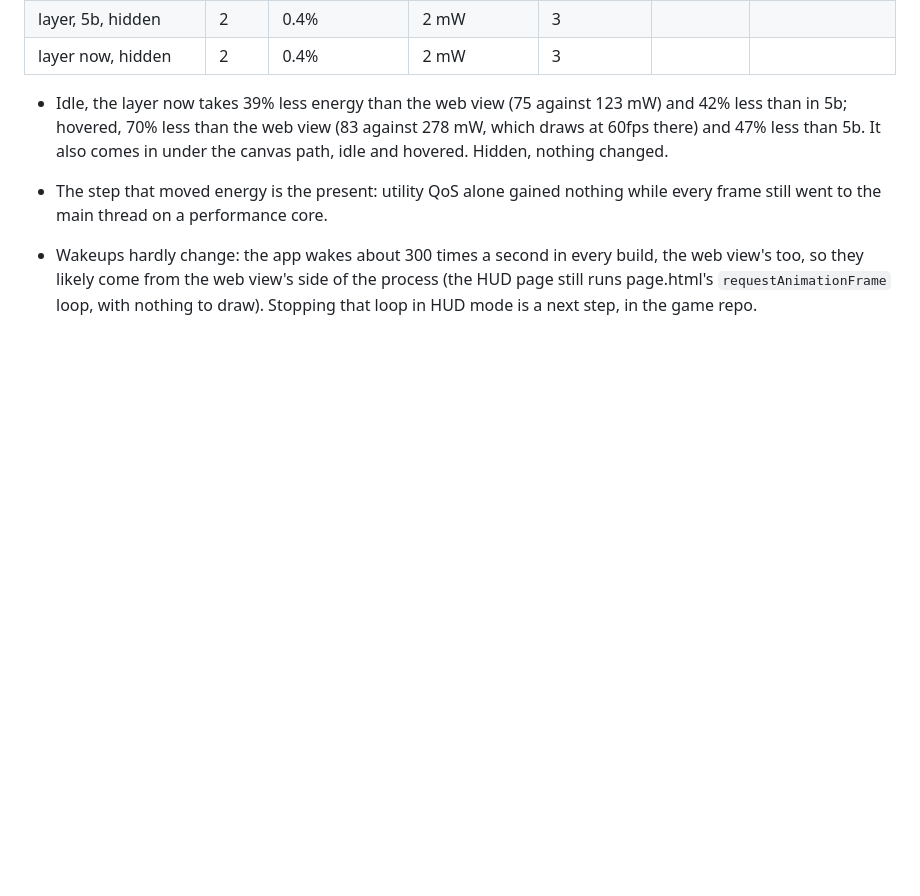
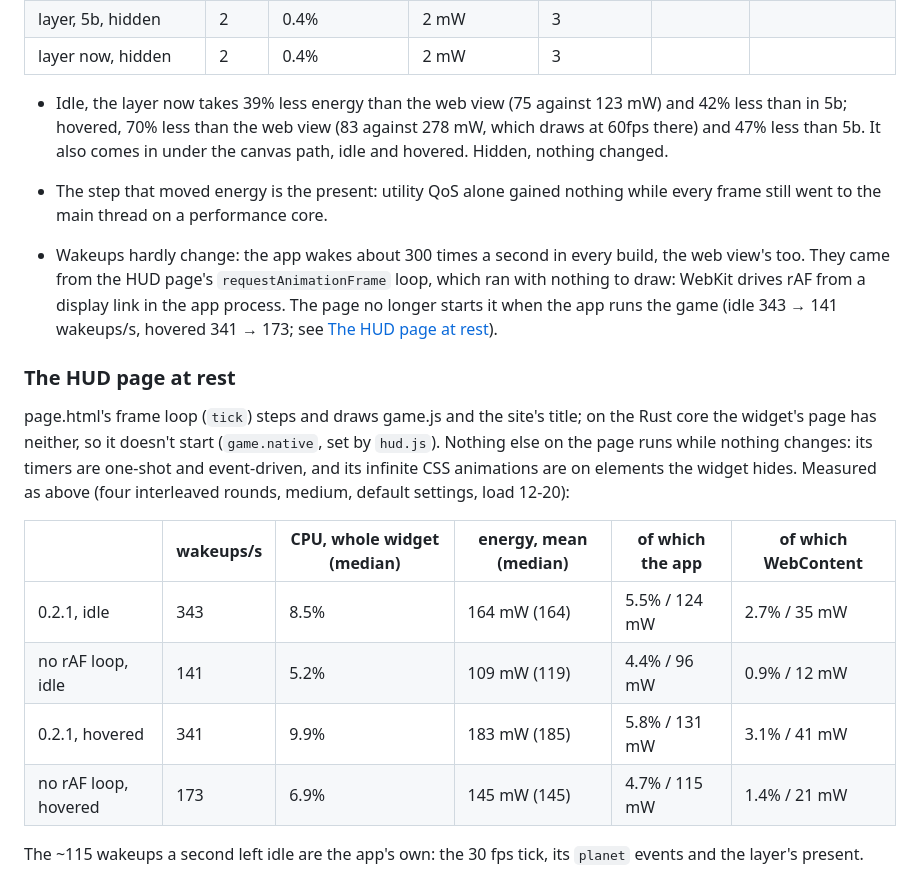
Before and after one commit to highskore/idle-fighterz-widget, a Markdown page: NATIVE.md, the part around the change. GitHub-like rendering; blank space fills up the shorter version.

Commit message:
chore(game): bump for no requestAnimationFrame loop on the HUD page

```diff
--- a/NATIVE.md
+++ b/NATIVE.md
@@ -164,4 +164,17 @@ What each step bought (release builds, medium, default settings, measured as in
 - Idle, the layer now takes 39% less energy than the web view (75 against 123 mW) and 42% less than in 5b; hovered, 70% less than the web view (83 against 278 mW, which draws at 60fps there) and 47% less than 5b. It also comes in under the canvas path, idle and hovered. Hidden, nothing changed.
 
 - The step that moved energy is the present: utility QoS alone gained nothing while every frame still went to the main thread on a performance core.
-- Wakeups hardly change: the app wakes about 300 times a second in every build, the web view's too, so they likely come from the web view's side of the process (the HUD page still runs page.html's `requestAnimationFrame` loop, with nothing to draw). Stopping that loop in HUD mode is a next step, in the game repo.
+- Wakeups hardly change: the app wakes about 300 times a second in every build, the web view's too. They came from the HUD page's `requestAnimationFrame` loop, which ran with nothing to draw: WebKit drives rAF from a display link in the app process. The page no longer starts it when the app runs the game (idle 343 → 141 wakeups/s, hovered 341 → 173; see [The HUD page at rest](#the-hud-page-at-rest)).
+
+### The HUD page at rest
+
+page.html's frame loop (`tick`) steps and draws game.js and the site's title; on the Rust core the widget's page has neither, so it doesn't start (`game.native`, set by `hud.js`). Nothing else on the page runs while nothing changes: its timers are one-shot and event-driven, and its infinite CSS animations are on elements the widget hides. Measured as above (four interleaved rounds, medium, default settings, load 12-20):
+
+| | wakeups/s | CPU, whole widget (median) | energy, mean (median) | of which the app | of which WebContent |
+|---|---|---|---|---|---|
+| 0.2.1, idle | 343 | 8.5% | 164 mW (164) | 5.5% / 124 mW | 2.7% / 35 mW |
+| no rAF loop, idle | 141 | 5.2% | 109 mW (119) | 4.4% / 96 mW | 0.9% / 12 mW |
+| 0.2.1, hovered | 341 | 9.9% | 183 mW (185) | 5.8% / 131 mW | 3.1% / 41 mW |
+| no rAF loop, hovered | 173 | 6.9% | 145 mW (145) | 4.7% / 115 mW | 1.4% / 21 mW |
+
+The ~115 wakeups a second left idle are the app's own: the 30 fps tick, its `planet` events and the layer's present.
```
